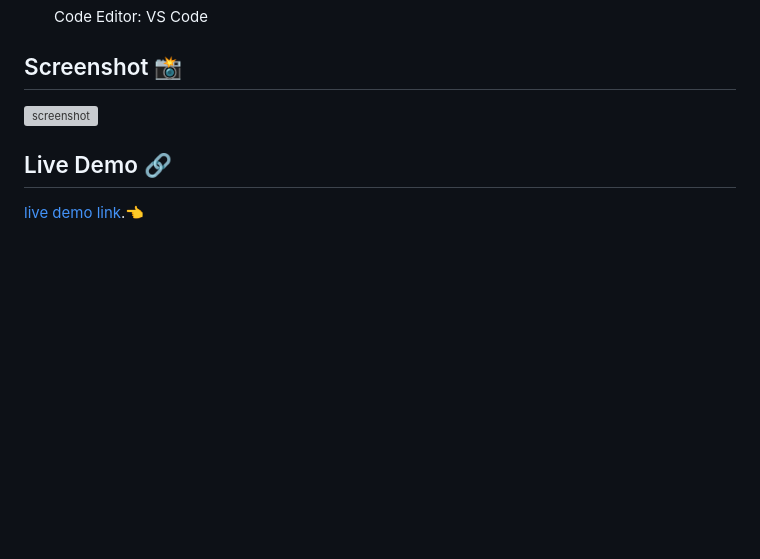
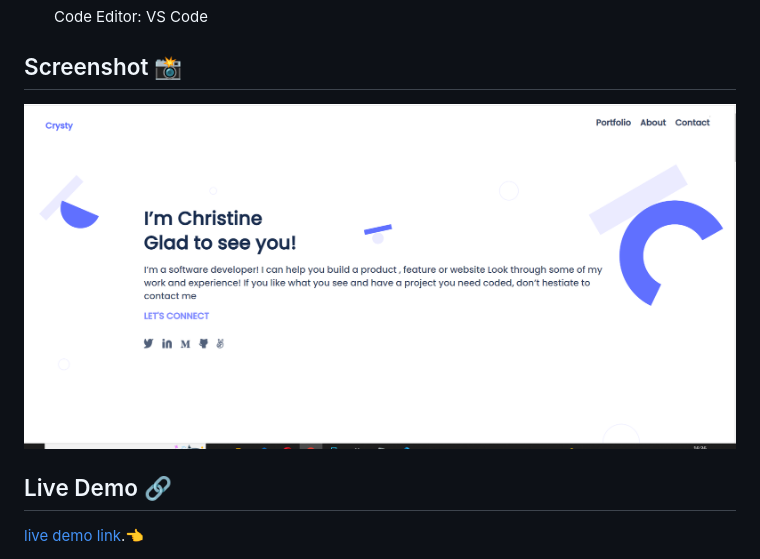
Before and after one commit to Christabelle143/mobile-version, a Markdown page: README.md, the part around the change. GitHub-like rendering; pictures changed too: images/portfolio.PNG (added); blank space fills up the shorter version; grey boxes are pictures that could not be loaded.

Commit message:
add screenshots of portfolio

```diff
--- a/README.md
+++ b/README.md
@@ -11,7 +11,7 @@
 
 
 ## Screenshot 📸
-  ![screenshot](#)
+  ![screenshot](images/portfolio.PNG)
 
 ## Live Demo 🔗
 
```
Also changed, not shown: MIT.md (added, +6 -0 lines).
